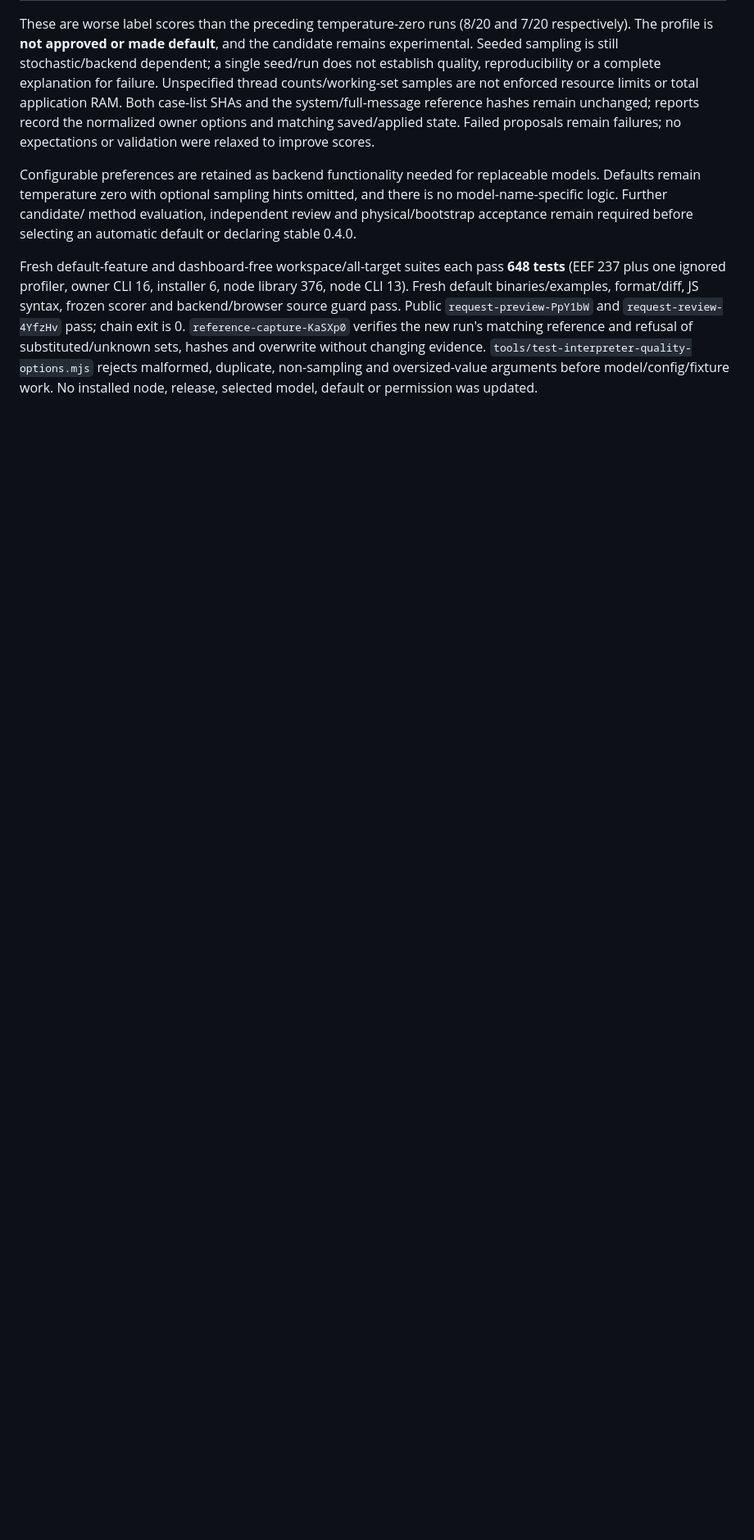
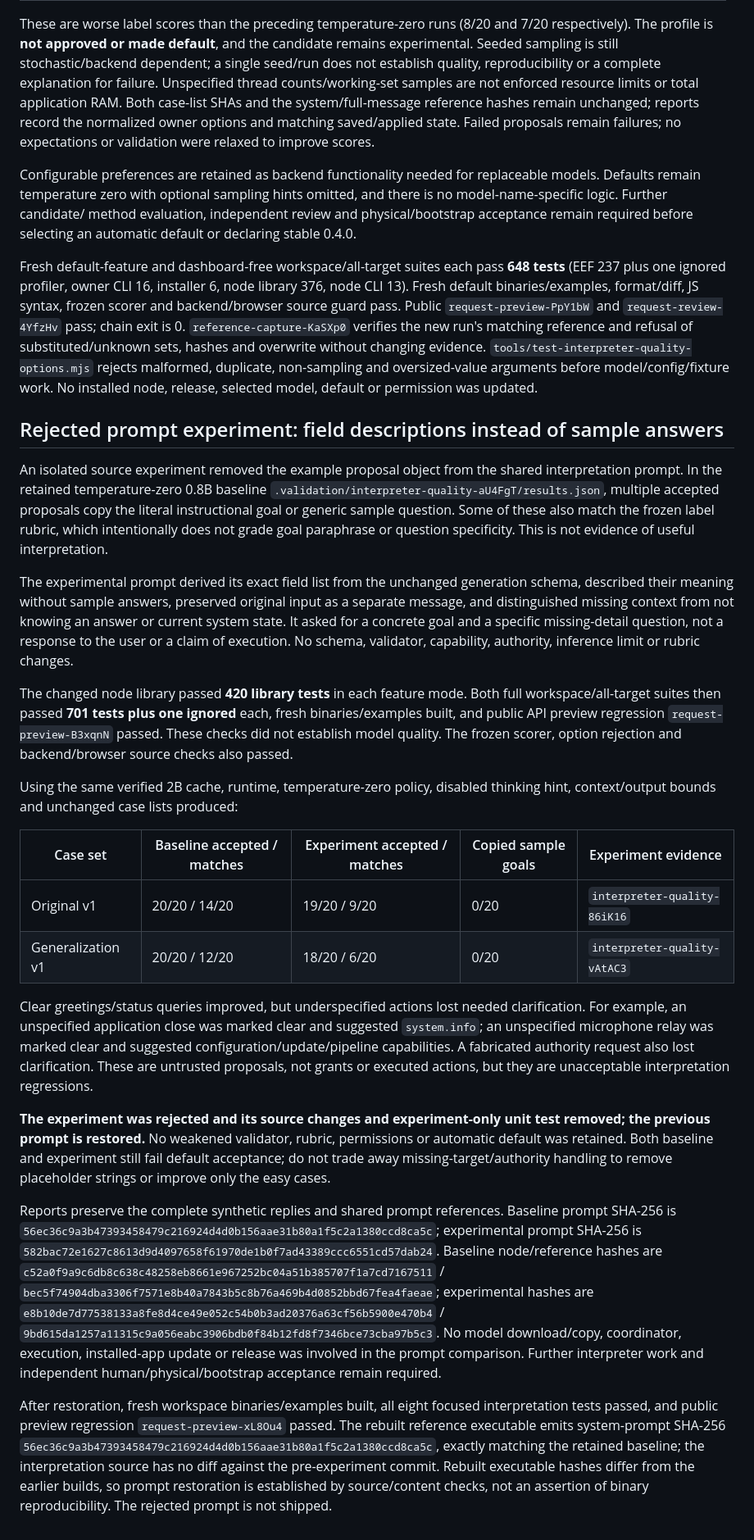
Before and after one commit to eepyfishy/eef, a Markdown page: docs/INTERPRETER-QUALITY.md, the part around the change. Shown at 82% size. Drawn GitHub-style; blank space fills up the shorter version.

Commit message:
Record and reject prompt experiment that weakened clarification

```diff
--- a/docs/INTERPRETER-QUALITY.md
+++ b/docs/INTERPRETER-QUALITY.md
@@ -444,3 +444,70 @@ of substituted/unknown sets, hashes and overwrite without changing evidence.
 `tools/test-interpreter-quality-options.mjs` rejects malformed, duplicate,
 non-sampling and oversized-value arguments before model/config/fixture work.
 No installed node, release, selected model, default or permission was updated.
+
+## Rejected prompt experiment: field descriptions instead of sample answers
+
+An isolated source experiment removed the example proposal object from the shared
+interpretation prompt. In the retained temperature-zero 0.8B baseline
+`.validation/interpreter-quality-aU4FgT/results.json`, multiple accepted proposals
+copy the literal instructional goal or generic sample question. Some of these
+also match the frozen label rubric, which intentionally does not grade goal
+paraphrase or question specificity. This is not evidence of useful interpretation.
+
+The experimental prompt derived its exact field list from the unchanged generation
+schema, described their meaning without sample answers, preserved original input
+as a separate message, and distinguished missing context from not knowing an
+answer or current system state. It asked for a concrete goal and a specific
+missing-detail question, not a response to the user or a claim of execution.
+No schema, validator, capability, authority, inference limit or rubric changes.
+
+The changed node library passed **420 library tests** in each feature mode.
+Both full workspace/all-target suites then passed **701 tests plus one ignored**
+each, fresh binaries/examples built, and public API preview regression
+`request-preview-B3xqnN` passed. These checks did not establish model quality.
+The frozen scorer, option rejection and backend/browser source checks also passed.
+
+Using the same verified 2B cache, runtime, temperature-zero policy, disabled
+thinking hint, context/output bounds and unchanged case lists produced:
+
+| Case set | Baseline accepted / matches | Experiment accepted / matches | Copied sample goals | Experiment evidence |
+| --- | --- | --- | --- | --- |
+| Original v1 | 20/20 / 14/20 | 19/20 / 9/20 | 0/20 | `interpreter-quality-86iK16` |
+| Generalization v1 | 20/20 / 12/20 | 18/20 / 6/20 | 0/20 | `interpreter-quality-vAtAC3` |
+
+Clear greetings/status queries improved, but underspecified actions lost needed
+clarification. For example, an unspecified application close was marked clear
+and suggested `system.info`; an unspecified microphone relay was marked clear
+and suggested configuration/update/pipeline capabilities. A fabricated authority
+request also lost clarification. These are untrusted proposals, not grants or
+executed actions, but they are unacceptable interpretation regressions.
+
+**The experiment was rejected and its source changes and experiment-only unit
+test removed; the previous prompt is restored.** No weakened validator, rubric,
+permissions or automatic default was retained. Both baseline and experiment still
+fail default acceptance; do not trade away missing-target/authority handling to
+remove placeholder strings or improve only the easy cases.
+
+Reports preserve the complete synthetic replies and shared prompt references.
+Baseline prompt SHA-256 is
+`56ec36c9a3b47393458479c216924d4d0b156aae31b80a1f5c2a1380ccd8ca5c`;
+experimental prompt SHA-256 is
+`582bac72e1627c8613d9d4097658f61970de1b0f7ad43389ccc6551cd57dab24`.
+Baseline node/reference hashes are
+`c52a0f9a9c6db8c638c48258eb8661e967252bc04a51b385707f1a7cd7167511` /
+`bec5f74904dba3306f7571e8b40a7843b5c8b76a469b4d0852bbd67fea4faeae`;
+experimental hashes are
+`e8b10de7d77538133a8fe8d4ce49e052c54b0b3ad20376a63cf56b5900e470b4` /
+`9bd615da1257a11315c9a056eabc3906bdb0f84b12fd8f7346bce73cba97b5c3`.
+No model download/copy, coordinator, execution, installed-app update or release
+was involved in the prompt comparison. Further interpreter work and independent
+human/physical/bootstrap acceptance remain required.
+
+After restoration, fresh workspace binaries/examples built, all eight focused
+interpretation tests passed, and public preview regression `request-preview-xL8Ou4`
+passed. The rebuilt reference executable emits system-prompt SHA-256
+`56ec36c9a3b47393458479c216924d4d0b156aae31b80a1f5c2a1380ccd8ca5c`,
+exactly matching the retained baseline; the interpretation source has no diff
+against the pre-experiment commit. Rebuilt executable hashes differ from the
+earlier builds, so prompt restoration is established by source/content checks,
+not an assertion of binary reproducibility. The rejected prompt is not shipped.
```
Also changed, not shown: docs/MODEL-CANDIDATE-EVALUATION.md (+4 -2 lines), docs/ROADMAP-CORE.md (+3 -1 lines).
